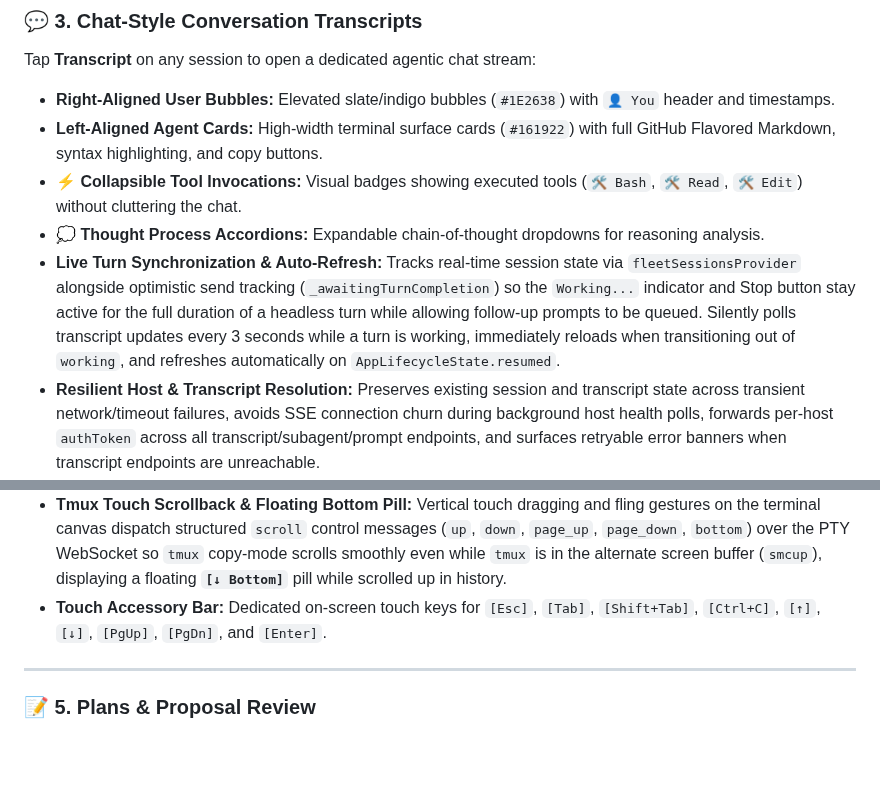
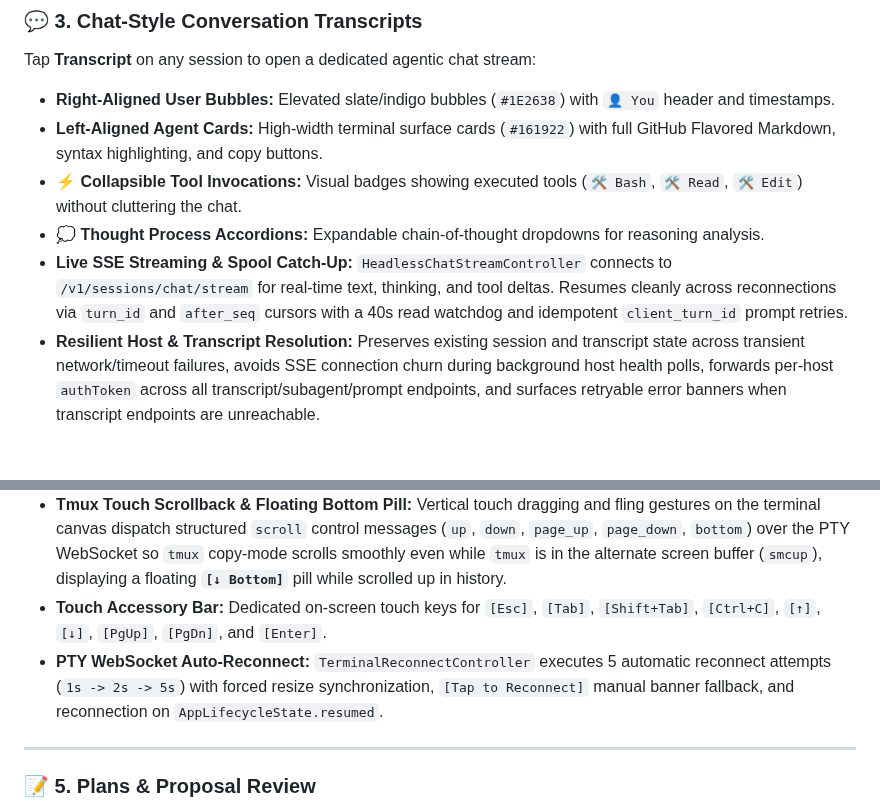
Before and after one commit to marcinbak/ackbar, a Markdown page: docs/mobile.md, 2 parts joined by grey strips. Rendered like a GitHub page; blank space fills up the shorter version.

```diff
--- a/docs/mobile.md
+++ b/docs/mobile.md
@@ -79,7 +79,7 @@ Tap **Transcript** on any session to open a dedicated agentic chat stream:
 * **Left-Aligned Agent Cards:** High-width terminal surface cards (`#161922`) with full GitHub Flavored Markdown, syntax highlighting, and copy buttons.
 * **⚡ Collapsible Tool Invocations:** Visual badges showing executed tools (`🛠️ Bash`, `🛠️ Read`, `🛠️ Edit`) without cluttering the chat.
 * **💭 Thought Process Accordions:** Expandable chain-of-thought dropdowns for reasoning analysis.
-* **Live Turn Synchronization & Auto-Refresh:** Tracks real-time session state via `fleetSessionsProvider` alongside optimistic send tracking (`_awaitingTurnCompletion`) so the `Working...` indicator and Stop button stay active for the full duration of a headless turn while allowing follow-up prompts to be queued. Silently polls transcript updates every 3 seconds while a turn is working, immediately reloads when transitioning out of `working`, and refreshes automatically on `AppLifecycleState.resumed`.
+* **Live SSE Streaming & Spool Catch-Up:** `HeadlessChatStreamController` connects to `/v1/sessions/chat/stream` for real-time text, thinking, and tool deltas. Resumes cleanly across reconnections via `turn_id` and `after_seq` cursors with a 40s read watchdog and idempotent `client_turn_id` prompt retries.
 * **Resilient Host & Transcript Resolution:** Preserves existing session and transcript state across transient network/timeout failures, avoids SSE connection churn during background host health polls, forwards per-host `authToken` across all transcript/subagent/prompt endpoints, and surfaces retryable error banners when transcript endpoints are unreachable.
 * **Quick Navigation:** Floating **`[↓ Latest]`** button to glide directly to the latest turn, plus one-tap jump to the interactive terminal.
 * **Headless Runtime Configuration (`HeadlessConfigPillBar` & `HeadlessConfigSheet`):** Header pill bar displays active model, effort, execution mode (`AUTO`/`PLAN`), directories, and `Context %`. Tapping opens a sheet with model suggestions, effort picker (hidden on `antigravity`), directory manager, and live `HeadlessMcpSection` status.
@@ -98,6 +98,7 @@ Tap **Live Terminal** on any session to attach to the live `tmux` terminal:
 * **Display Modes:** Toggle between responsive auto-fit mode and standard `80 COL` fixed layout.
 * **Tmux Touch Scrollback & Floating Bottom Pill:** Vertical touch dragging and fling gestures on the terminal canvas dispatch structured `scroll` control messages (`up`, `down`, `page_up`, `page_down`, `bottom`) over the PTY WebSocket so `tmux` copy-mode scrolls smoothly even while `tmux` is in the alternate screen buffer (`smcup`), displaying a floating **`[↓ Bottom]`** pill while scrolled up in history.
 * **Touch Accessory Bar:** Dedicated on-screen touch keys for `[Esc]`, `[Tab]`, `[Shift+Tab]`, `[Ctrl+C]`, `[↑]`, `[↓]`, `[PgUp]`, `[PgDn]`, and `[Enter]`.
+* **PTY WebSocket Auto-Reconnect:** `TerminalReconnectController` executes 5 automatic reconnect attempts (`1s -> 2s -> 5s`) with forced resize synchronization, `[Tap to Reconnect]` manual banner fallback, and reconnection on `AppLifecycleState.resumed`.
 
 ---
 
```
Also changed, not shown: other parts of docs/mobile.md (+15 -1 lines), docs/backlog.md (+8 -1 lines), docs/daemon.md (+14 -4 lines).
